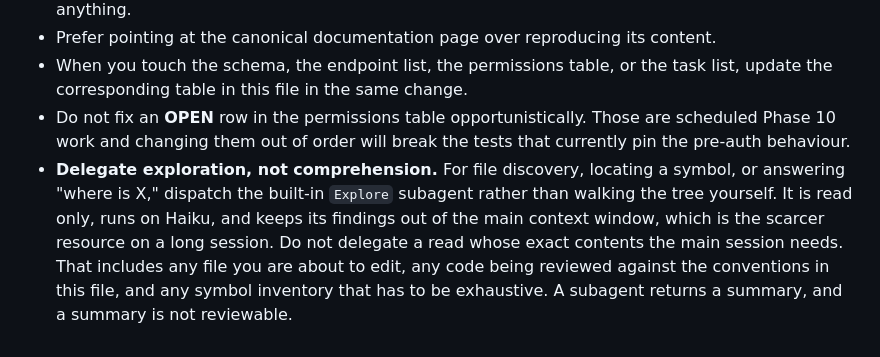
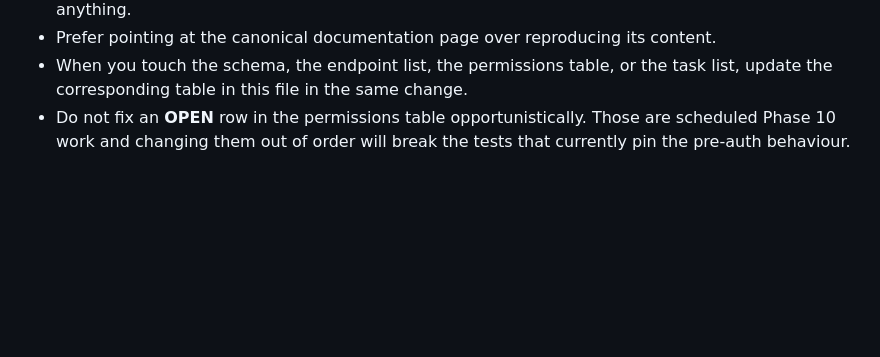
Before and after one commit to ckennedy-AI/django-learning, a Markdown page: CLAUDE.md, the part around the change. GitHub-like rendering; blank space fills up the shorter version.

Commit message:
Remove repetetive session from CLAUDE.md that clashes with system-level global CLAUDE.md.

```diff
--- a/CLAUDE.md
+++ b/CLAUDE.md
@@ -415,4 +415,3 @@ docker compose exec web ruff format .
 - Prefer pointing at the canonical documentation page over reproducing its content.
 - When you touch the schema, the endpoint list, the permissions table, or the task list, update the corresponding table in this file in the same change.
 - Do not fix an **OPEN** row in the permissions table opportunistically. Those are scheduled Phase 10 work and changing them out of order will break the tests that currently pin the pre-auth behaviour.
-- **Delegate exploration, not comprehension.** For file discovery, locating a symbol, or answering "where is X," dispatch the built-in `Explore` subagent rather than walking the tree yourself. It is read only, runs on Haiku, and keeps its findings out of the main context window, which is the scarcer resource on a long session. Do not delegate a read whose exact contents the main session needs. That includes any file you are about to edit, any code being reviewed against the conventions in this file, and any symbol inventory that has to be exhaustive. A subagent returns a summary, and a summary is not reviewable.
```
